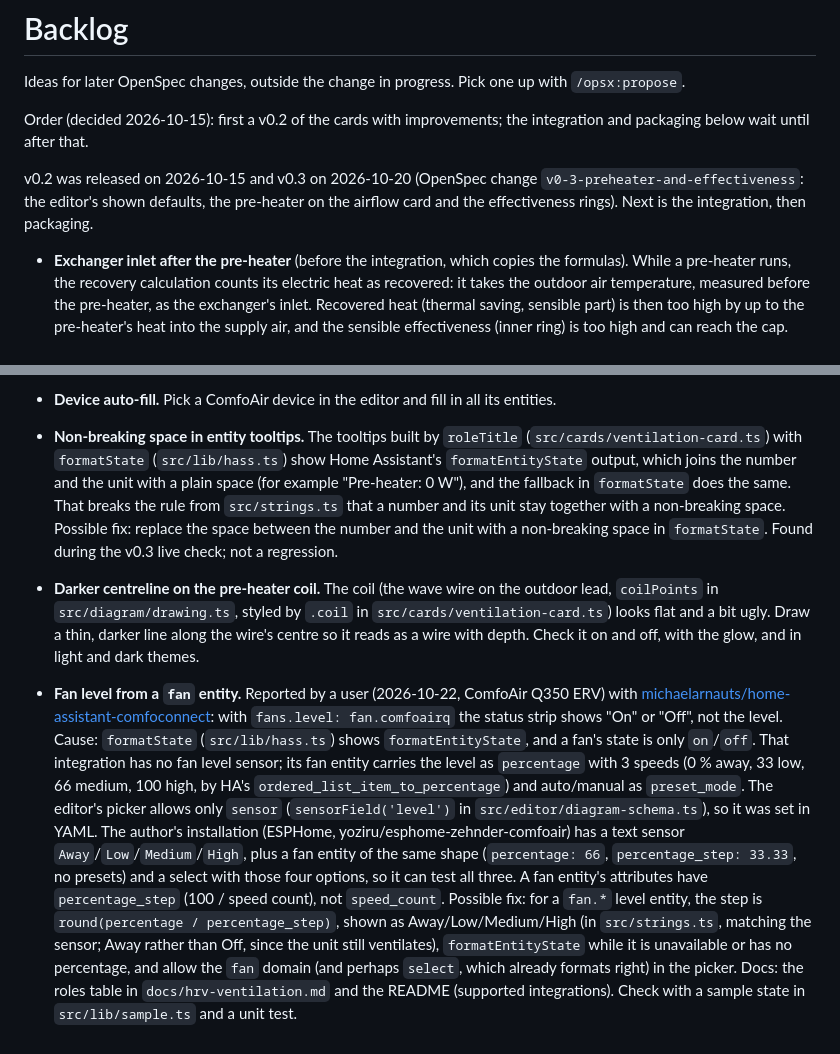
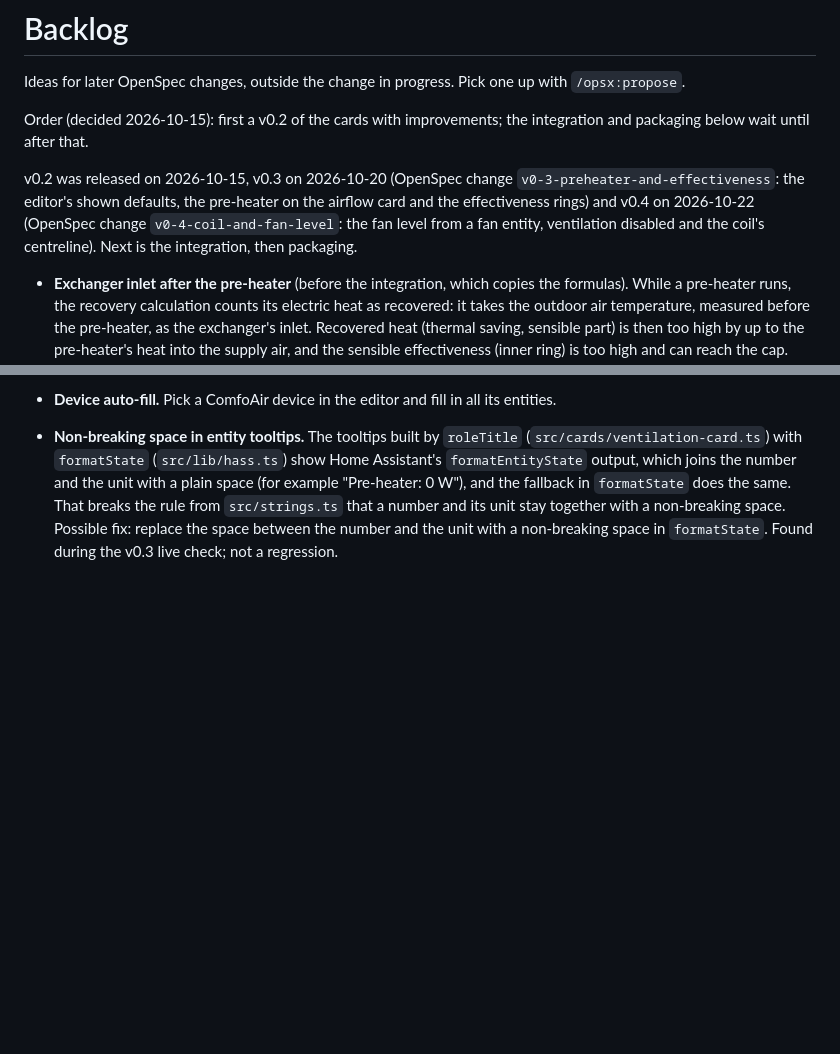
Before and after one commit to peeter123/hrv-ventilation-card, a Markdown page: BACKLOG.md, 2 parts joined by grey strips. Rendered like a GitHub page; blank space fills up the shorter version.

Commit message:
Installation notes and backlog for 0.4.0 (task 3.4)
Co-Authored-By: Claude Opus 5.5 <noreply@anthropic.com>
Claude-Session: https://claude.ai/code/session_018B2tRTvDmLBvqj7tJvmLpb

```diff
--- a/BACKLOG.md
+++ b/BACKLOG.md
@@ -5,9 +5,10 @@ Ideas for later OpenSpec changes, outside the change in progress. Pick one up wi
 Order (decided 2026-10-15): first a v0.2 of the cards with improvements; the integration and packaging below wait
 until after that.
 
-v0.2 was released on 2026-10-15 and v0.3 on 2026-10-20 (OpenSpec change `v0-3-preheater-and-effectiveness`: the
-editor's shown defaults, the pre-heater on the airflow card and the effectiveness rings). Next is the integration,
-then packaging.
+v0.2 was released on 2026-10-15, v0.3 on 2026-10-20 (OpenSpec change `v0-3-preheater-and-effectiveness`: the
+editor's shown defaults, the pre-heater on the airflow card and the effectiveness rings) and v0.4 on 2026-10-22
+(OpenSpec change `v0-4-coil-and-fan-level`: the fan level from a fan entity, ventilation disabled and the coil's
+centreline). Next is the integration, then packaging.
 
 - **Exchanger inlet after the pre-heater** (before the integration, which copies the formulas). While a
   pre-heater runs, the recovery calculation counts its electric heat as recovered: it takes the outdoor air
@@ -42,22 +43,3 @@ then packaging.
   `src/strings.ts` that a number and its unit stay together with a non-breaking space. Possible fix: replace the
   space between the number and the unit with a non-breaking space in `formatState`. Found during the v0.3 live
   check; not a regression.
-- **Darker centreline on the pre-heater coil.** The coil (the wave wire on the outdoor lead, `coilPoints` in
-  `src/diagram/drawing.ts`, styled by `.coil` in `src/cards/ventilation-card.ts`) looks flat and a bit ugly. Draw a
-  thin, darker line along the wire's centre so it reads as a wire with depth. Check it on and off, with the glow,
-  and in light and dark themes.
-- **Fan level from a `fan` entity.** Reported by a user (2026-10-22, ComfoAir Q350 ERV) with
-  [michaelarnauts/home-assistant-comfoconnect](https://github.com/michaelarnauts/home-assistant-comfoconnect): with
-  `fans.level: fan.comfoairq` the status strip shows "On" or "Off", not the level. Cause: `formatState`
-  (`src/lib/hass.ts`) shows `formatEntityState`, and a fan's state is only `on`/`off`. That integration has no fan
-  level sensor; its fan entity carries the level as `percentage` with 3 speeds (0 % away, 33 low, 66 medium, 100
-  high, by HA's `ordered_list_item_to_percentage`) and auto/manual as `preset_mode`. The editor's picker allows only
-  `sensor` (`sensorField('level')` in `src/editor/diagram-schema.ts`), so it was set in YAML. The author's
-  installation (ESPHome, yoziru/esphome-zehnder-comfoair) has a text sensor `Away`/`Low`/`Medium`/`High`, plus a
-  fan entity of the same shape (`percentage: 66`, `percentage_step: 33.33`, no presets) and a select with those four
-  options, so it can test all three. A fan entity's attributes have `percentage_step` (100 / speed count), not
-  `speed_count`. Possible fix: for a `fan.*` level entity, the step is `round(percentage / percentage_step)`, shown
-  as Away/Low/Medium/High (in `src/strings.ts`, matching the sensor; Away rather than Off, since the unit still
-  ventilates), `formatEntityState` while it is unavailable or has no percentage, and allow the `fan` domain (and
-  perhaps `select`, which already formats right) in the picker. Docs: the roles table in `docs/hrv-ventilation.md` and the
-  README (supported integrations). Check with a sample state in `src/lib/sample.ts` and a unit test.
```
